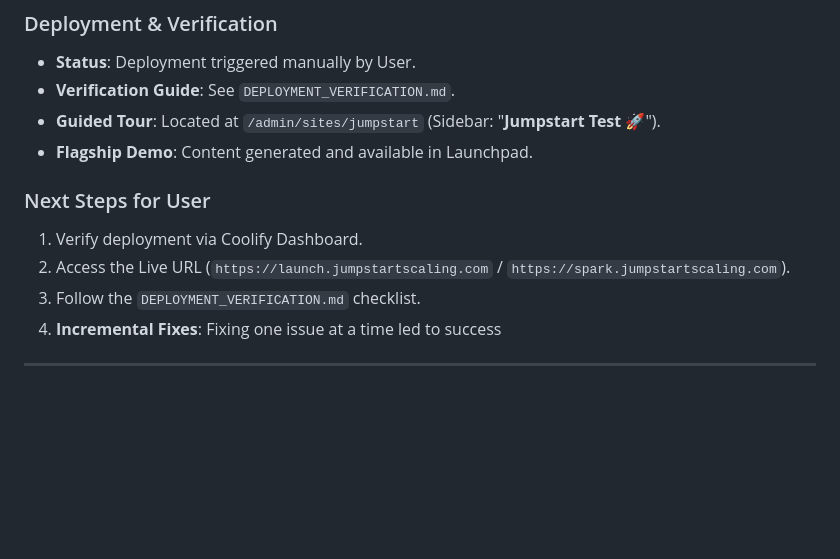
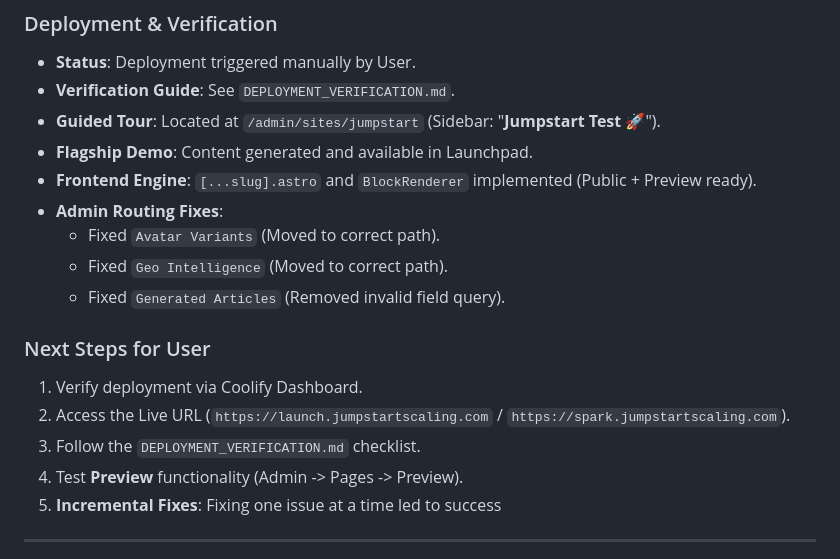
Before and after one commit to jumpstartscaling/net, a Markdown page: SESSION_COMPLETE_SUMMARY.md, the part around the change. Rendered like a GitHub page; blank space fills up the shorter version.

Commit message:
docs: Update session summary with routing fixes

```diff
--- a/SESSION_COMPLETE_SUMMARY.md
+++ b/SESSION_COMPLETE_SUMMARY.md
@@ -235,11 +235,17 @@ https://launch.jumpstartscaling.com/preview/article/990aefad-564d-4fab-9599-8470
 - **Verification Guide**: See `DEPLOYMENT_VERIFICATION.md`.
 - **Guided Tour**: Located at `/admin/sites/jumpstart` (Sidebar: "**Jumpstart Test 🚀**").
 - **Flagship Demo**: Content generated and available in Launchpad.
+- **Frontend Engine**: `[...slug].astro` and `BlockRenderer` implemented (Public + Preview ready).
+- **Admin Routing Fixes**:
+  - Fixed `Avatar Variants` (Moved to correct path).
+  - Fixed `Geo Intelligence` (Moved to correct path).
+  - Fixed `Generated Articles` (Removed invalid field query).
 
 ### Next Steps for User
 1. Verify deployment via Coolify Dashboard.
 2. Access the Live URL (`https://launch.jumpstartscaling.com` / `https://spark.jumpstartscaling.com`).
 3. Follow the `DEPLOYMENT_VERIFICATION.md` checklist.
+4. Test **Preview** functionality (Admin -> Pages -> Preview).
 5. **Incremental Fixes**: Fixing one issue at a time led to success
 
 ---
```
